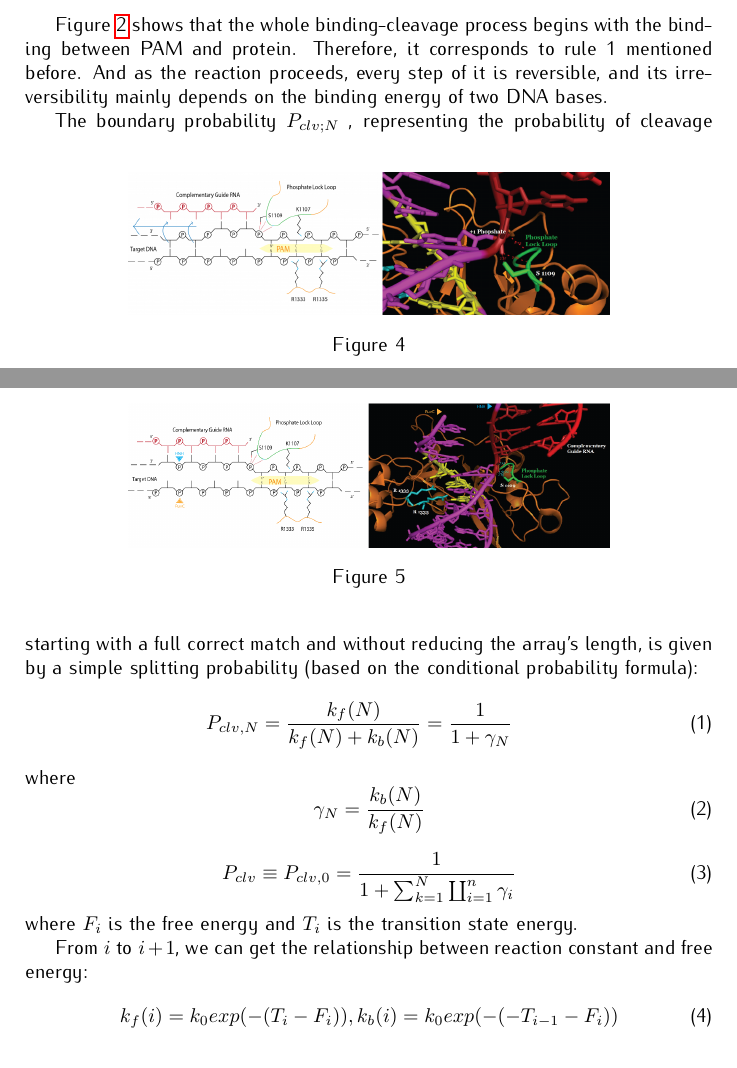
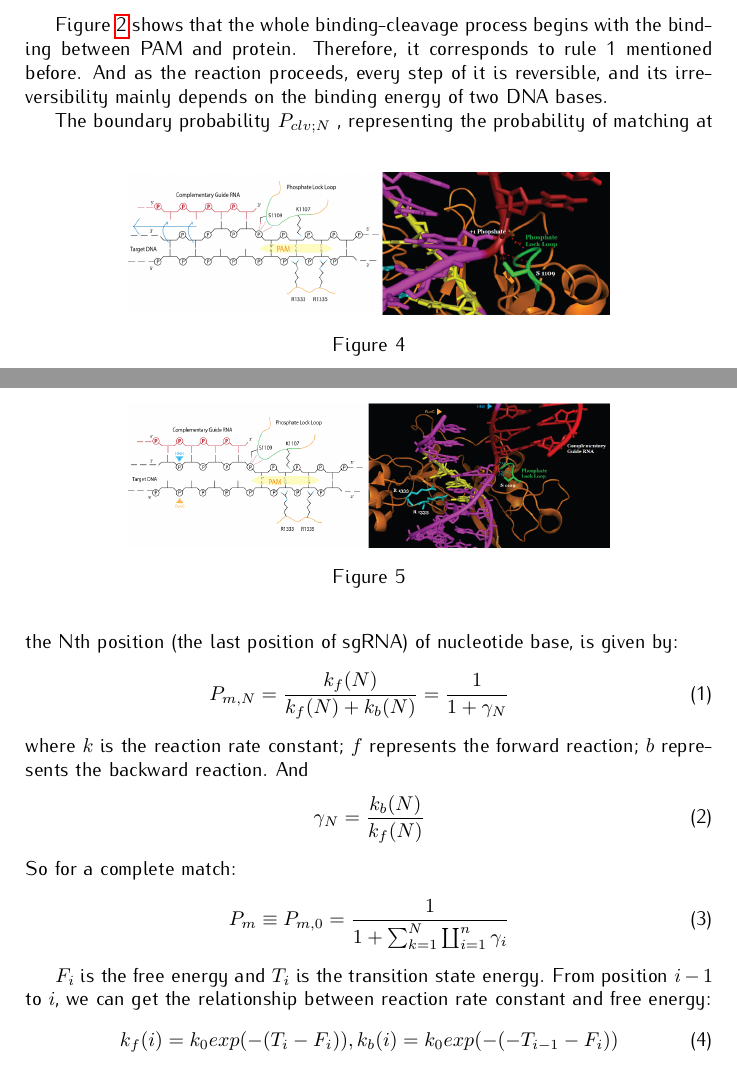
Before and after one commit to sherrybao222/CornHub, a LaTeX document (wiki/Zheng.tex, which reads wiki/Methods.tex): two parts of pages 2 and 3 of 6, joined at a grey line, cut so that both start at the same text. Compiled offline with pdfLaTeX.

Commit message:
fix kinetic module

```diff
--- a/wiki/Methods.tex
+++ b/wiki/Methods.tex
@@ -30,21 +30,20 @@ Figure \ref{fig:2} shows that the whole binding-cleavage process begins with the
 \label{fig:5}
 \end{figure}
 
-The boundary probability $P_{clv;N}$ , representing the probability of cleavage starting with a full correct match and without reducing the array’s length, is given by a simple splitting probability (based on the conditional probability formula):
+The boundary probability $P_{clv;N}$ , representing the probability of matching at the Nth position (the last position of sgRNA) of nucleotide base, is given by:
 \begin{equation}
-P_{clv,N}=\frac{k_f(N)}{k_f(N)+k_b(N)}=\frac{1}{1+\gamma_N} \quad
+P_{m,N}=\frac{k_f(N)}{k_f(N)+k_b(N)}=\frac{1}{1+\gamma_N} \quad
 \end{equation}
-where
+where $k$ is the reaction rate constant; $f$ represents the forward reaction; $b$ represents the backward reaction. And
 \begin{equation}
  \gamma_N=\frac{k_b(N)}{k_f(N)}
 \end{equation}
+So for a complete match:
+\begin{equation}
+P_{m} \equiv P_{m,0} = \frac{1}{1+\sum_{k=1}^N\coprod_{i=1}^n \gamma_i}
+\end{equation}
 
-\begin{equation}
-P_{clv} \equiv P_{clv,0} = \frac{1}{1+\sum_{k=1}^N\coprod_{i=1}^n \gamma_i}
-\end{equation}
-where $F_i$ is the free energy and $T_i$ is the transition state energy.
-
-From $i$ to $i+1$, we can get the relationship between reaction constant and free energy:
+$F_i$ is the free energy and $T_i$ is the transition state energy. From position $i-1$ to $i$, we can get the relationship between reaction rate constant and free energy:
 \begin{equation}
 k_f(i)=k_0exp(-(T_i-F_i)),k_b(i)=k_0exp(-(-T_{i-1}-F_i))
 \end{equation}
```
Also changed, not shown: wiki/Zheng.pdf, 4 other files.
